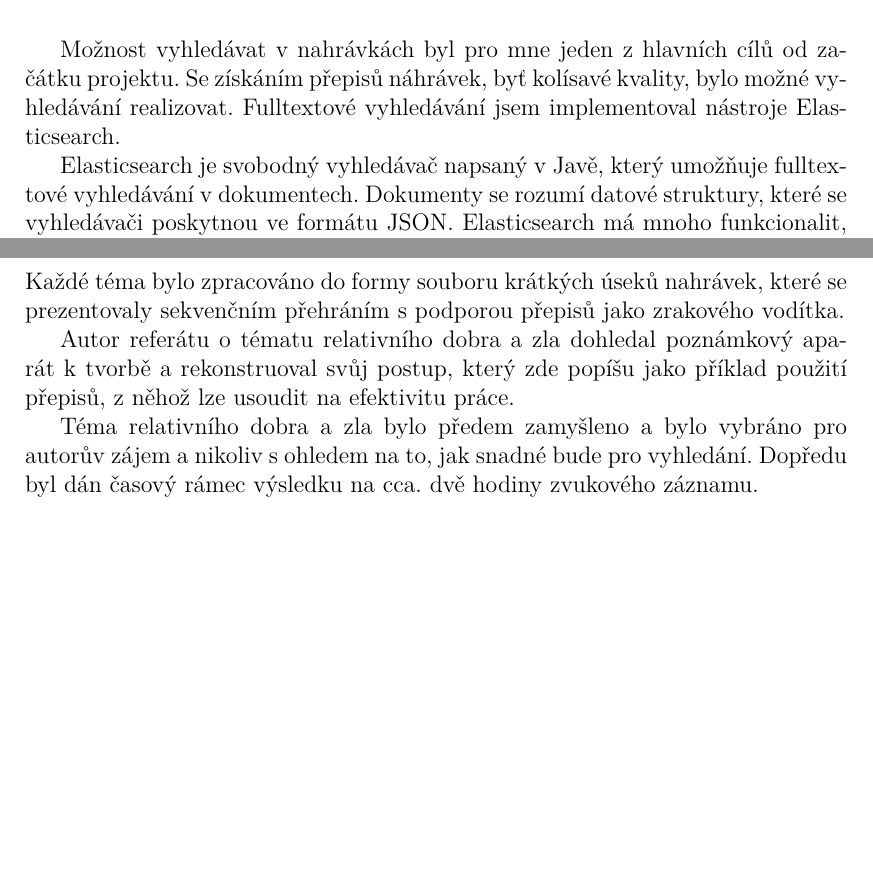
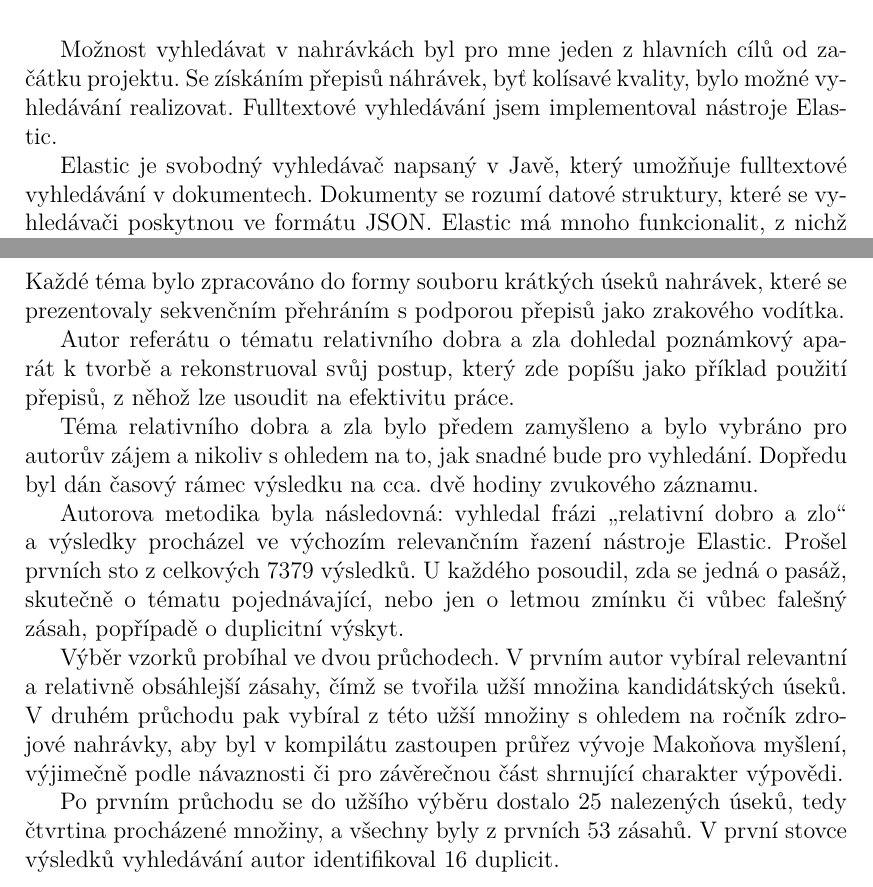
Before and after one commit to Sixtease/disertace, a LaTeX thesis (disertace.tex, which reads vyhledavani.tex): two parts of pages 94 and 95 of 102, joined at a grey line, cut so that both start at the same text, the shorter picture padded with empty space. Compiled offline with pdfLaTeX.

Commit message:
WIP: Milanovo hledání

```diff
--- a/vyhledavani.tex
+++ b/vyhledavani.tex
@@ -4,11 +4,11 @@
 Možnost vyhledávat v~nahrávkách byl pro mne jeden z~hlavních cílů od začátku
 projektu. Se~získáním přepisů náhrávek, byť kolísavé kvality, bylo možné
 vyhledávání realizovat.
-Fulltextové vyhledávání jsem implementoval nástroje Elasticsearch.
+Fulltextové vyhledávání jsem implementoval nástroje Elastic.
 
-Elasticsearch je svobodný vyhledávač napsaný v~Javě, který umožňuje fulltextové
+Elastic je svobodný vyhledávač napsaný v~Javě, který umožňuje fulltextové
 vyhledávání v~dokumentech. Dokumenty se rozumí datové struktury, které se
-vyhledávači poskytnou ve formátu JSON. Elasticsearch má mnoho funkcionalit,
+vyhledávači poskytnou ve formátu JSON. Elastic má mnoho funkcionalit,
 z~nichž pro mne je klíčové rozhraní na základě HTTP naplňující konvence REST,
 automatický stemming, zvýrazňování nalezených pasáží a možnost vyhledávat
 v~libovolných položkách dokumentu.
@@ -58,3 +58,19 @@ přepisů, z~něhož lze usoudit na efektivitu práce.
 Téma relativního dobra a zla bylo předem zamyšleno a bylo vybráno pro autorův
 zájem a nikoliv s~ohledem na to, jak snadné bude pro vyhledání. Dopředu byl dán
 časový rámec výsledku na cca. dvě hodiny zvukového záznamu.
+
+Autorova metodika byla následovná: vyhledal frázi ,,relativní dobro a zlo`` a
+výsledky procházel ve výchozím relevančním řazení nástroje Elastic. Prošel
+prvních sto z~celkových 7379 výsledků. U každého posoudil, zda se jedná o
+pasáž, skutečně o tématu pojednávající, nebo jen o letmou zmínku či vůbec
+falešný zásah, popřípadě o duplicitní výskyt.
+
+Výběr vzorků probíhal ve dvou průchodech. V~prvním autor vybíral relevantní a
+relativně obsáhlejší zásahy, čímž se tvořila užší množina kandidátských úseků.
+V~druhém průchodu pak vybíral z~této užší množiny s~ohledem na ročník zdrojové
+nahrávky, aby byl v~kompilátu zastoupen průřez vývoje Makoňova myšlení,
+výjimečně podle návaznosti či pro závěrečnou část shrnující charakter výpovědi.
+
+Po prvním průchodu se do užšího výběru dostalo 25 nalezených úseků, tedy
+čtvrtina procházené množiny, a všechny byly z~prvních 53 zásahů. V~první stovce
+výsledků vyhledávání autor identifikoval 16 duplicit.
```
Also changed, not shown: vyhledavani.tex (2 more changed lines).
